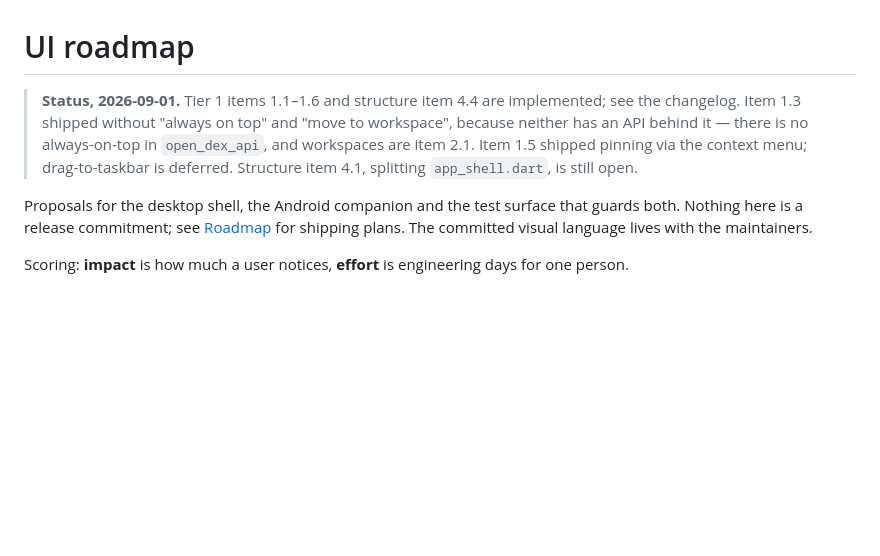
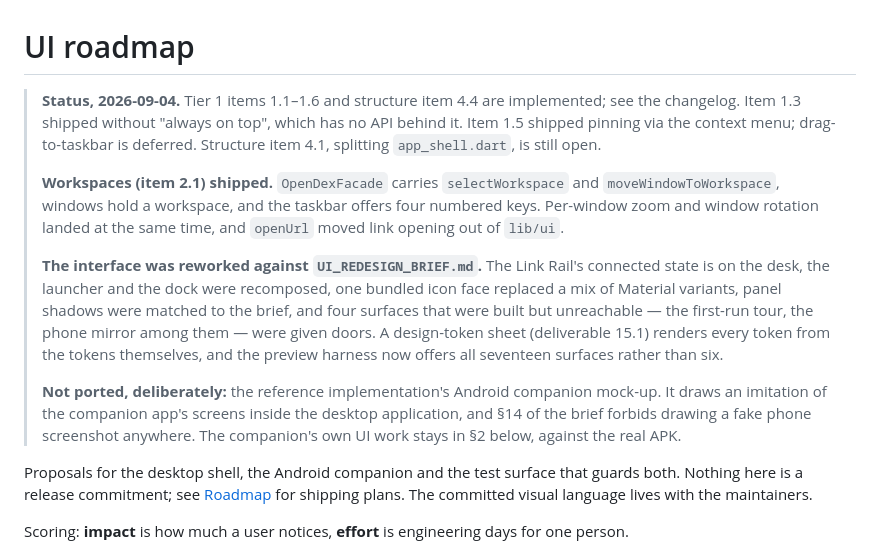
Before and after one commit to gysosin/droidpier, a Markdown page: docs/UI_ROADMAP.md, the part around the change. Drawn GitHub-style; blank space fills up the shorter version.

Commit message:
docs: record what shipped, and the one reference surface not being ported
Workspaces were roadmap item 2.1 and are now real, so the status block said
something untrue. Per-window zoom, window rotation and openUrl landed with
them.

Also records the interface rework against UI_REDESIGN_BRIEF.md, and states
plainly what is not being ported: the reference implementation's Android
companion mock-up. It draws an imitation of the companion app's screens
inside the desktop application, and section 14 of that same brief forbids
drawing a fake phone screenshot anywhere. The companion's real UI work
stays where it was, against the actual APK.

A roadmap that claims a shipped item is pending is a smaller problem than
one that quietly drops a listed deliverable, so both go in writing.

```diff
--- a/docs/UI_ROADMAP.md
+++ b/docs/UI_ROADMAP.md
@@ -1,11 +1,30 @@
 # UI roadmap
 
-> **Status, 2026-09-01.** Tier 1 items 1.1–1.6 and structure item 4.4 are
-> implemented; see the changelog. Item 1.3 shipped without "always on top" and
-> "move to workspace", because neither has an API behind it — there is no
-> always-on-top in `open_dex_api`, and workspaces are item 2.1. Item 1.5
-> shipped pinning via the context menu; drag-to-taskbar is deferred. Structure
-> item 4.1, splitting `app_shell.dart`, is still open.
+> **Status, 2026-09-04.** Tier 1 items 1.1–1.6 and structure item 4.4 are
+> implemented; see the changelog. Item 1.3 shipped without "always on top",
+> which has no API behind it. Item 1.5 shipped pinning via the context menu;
+> drag-to-taskbar is deferred. Structure item 4.1, splitting `app_shell.dart`,
+> is still open.
+>
+> **Workspaces (item 2.1) shipped.** `OpenDexFacade` carries
+> `selectWorkspace` and `moveWindowToWorkspace`, windows hold a workspace, and
+> the taskbar offers four numbered keys. Per-window zoom and window rotation
+> landed at the same time, and `openUrl` moved link opening out of `lib/ui`.
+>
+> **The interface was reworked against `UI_REDESIGN_BRIEF.md`.** The Link
+> Rail's connected state is on the desk, the launcher and the dock were
+> recomposed, one bundled icon face replaced a mix of Material variants, panel
+> shadows were matched to the brief, and four surfaces that were built but
+> unreachable — the first-run tour, the phone mirror among them — were given
+> doors. A design-token sheet (deliverable 15.1) renders every token from the
+> tokens themselves, and the preview harness now offers all seventeen surfaces
+> rather than six.
+>
+> **Not ported, deliberately:** the reference implementation's Android
+> companion mock-up. It draws an imitation of the companion app's screens
+> inside the desktop application, and §14 of the brief forbids drawing a fake
+> phone screenshot anywhere. The companion's own UI work stays in §2 below,
+> against the real APK.
 
 Proposals for the desktop shell, the Android companion and the test surface that
 guards both. Nothing here is a release commitment; see [Roadmap](ROADMAP.md) for
```
